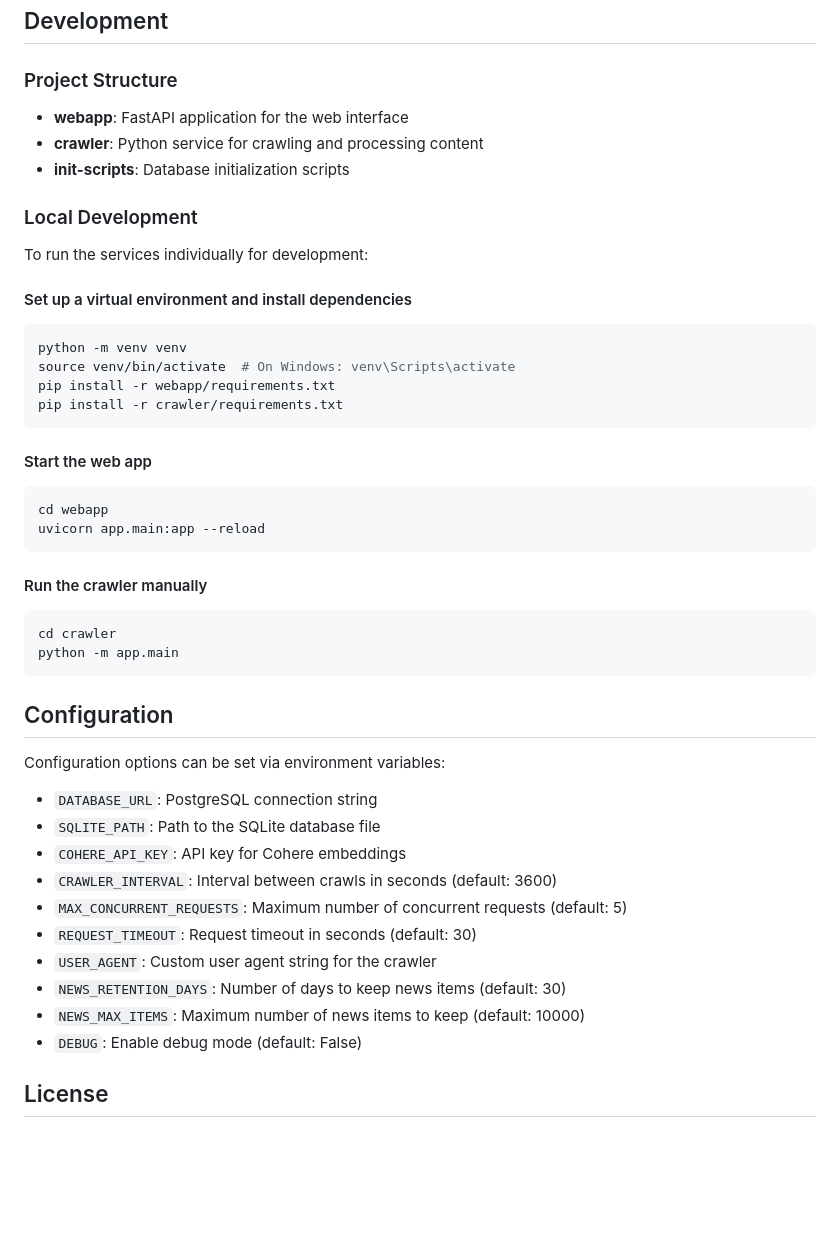
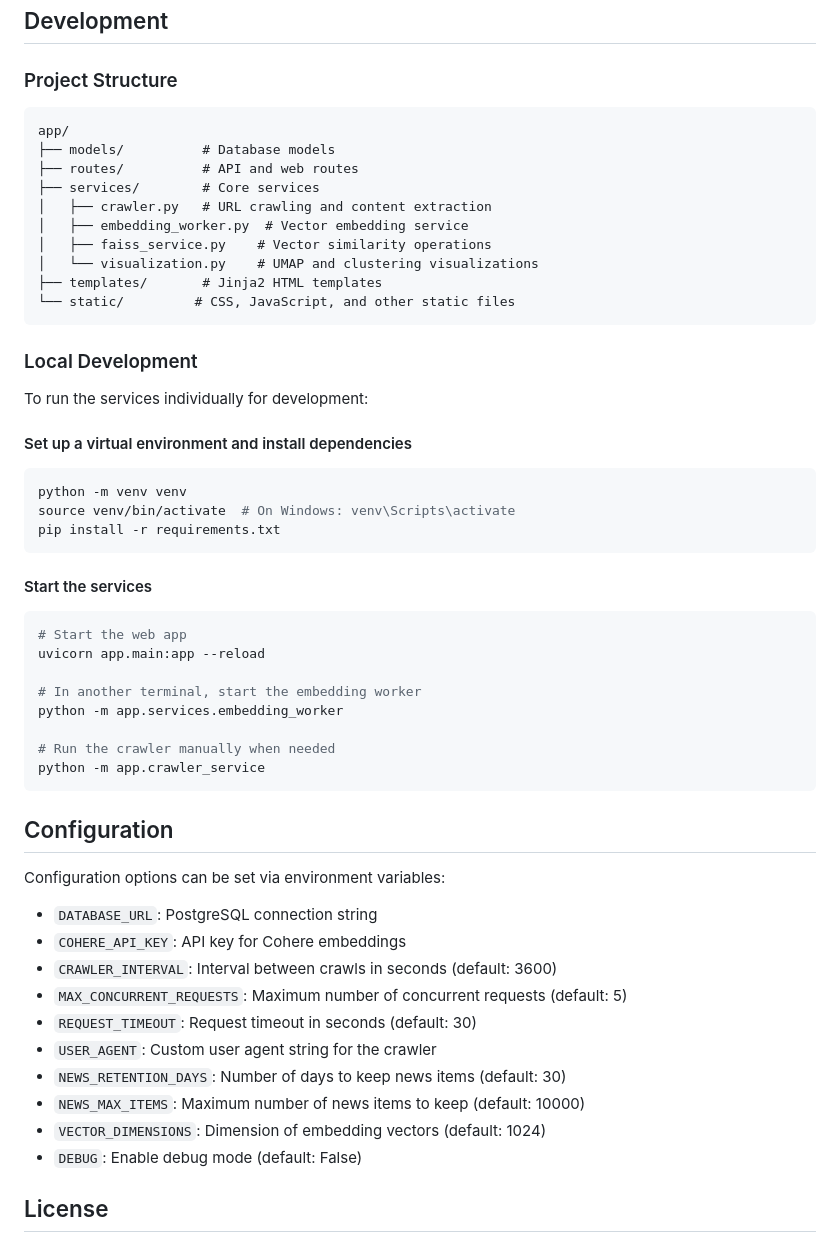
Before and after one commit to cgast/embird, a Markdown page: README.md, the part around one of its changes. Rendered like a GitHub page; blank space fills up the shorter version.

````diff
--- a/README.md
+++ b/README.md
@@ -70,9 +78,18 @@ docker-compose up -d
 
 ### Project Structure
 
-- **webapp**: FastAPI application for the web interface
-- **crawler**: Python service for crawling and processing content
-- **init-scripts**: Database initialization scripts
+```text
+app/
+├── models/          # Database models
+├── routes/          # API and web routes
+├── services/        # Core services
+│   ├── crawler.py   # URL crawling and content extraction
+│   ├── embedding_worker.py  # Vector embedding service
+│   ├── faiss_service.py    # Vector similarity operations
+│   └── visualization.py    # UMAP and clustering visualizations
+├── templates/       # Jinja2 HTML templates
+└── static/         # CSS, JavaScript, and other static files
+```
 
 ### Local Development
 
@@ -83,22 +100,20 @@ To run the services individually for development:
 ```bash
 python -m venv venv
 source venv/bin/activate  # On Windows: venv\Scripts\activate
-pip install -r webapp/requirements.txt
-pip install -r crawler/requirements.txt
+pip install -r requirements.txt
 ```
 
-#### Start the web app
+#### Start the services
 
 ```bash
-cd webapp
+# Start the web app
 uvicorn app.main:app --reload
-```
 
-#### Run the crawler manually
+# In another terminal, start the embedding worker
+python -m app.services.embedding_worker
 
-```bash
-cd crawler
-python -m app.main
+# Run the crawler manually when needed
+python -m app.crawler_service
 ```
 
 ## Configuration
@@ -106,7 +121,6 @@ python -m app.main
 Configuration options can be set via environment variables:
 
 - `DATABASE_URL`: PostgreSQL connection string
-- `SQLITE_PATH`: Path to the SQLite database file
 - `COHERE_API_KEY`: API key for Cohere embeddings
 - `CRAWLER_INTERVAL`: Interval between crawls in seconds (default: 3600)
 - `MAX_CONCURRENT_REQUESTS`: Maximum number of concurrent requests (default: 5)
@@ -114,6 +128,7 @@ Configuration options can be set via environment variables:
 - `USER_AGENT`: Custom user agent string for the crawler
 - `NEWS_RETENTION_DAYS`: Number of days to keep news items (default: 30)
 - `NEWS_MAX_ITEMS`: Maximum number of news items to keep (default: 10000)
+- `VECTOR_DIMENSIONS`: Dimension of embedding vectors (default: 1024)
 - `DEBUG`: Enable debug mode (default: False)
 
 ## License
````
Also changed, not shown: other parts of README.md (+15 -7 lines).
